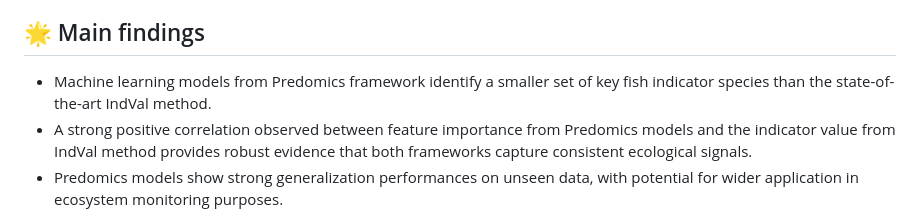
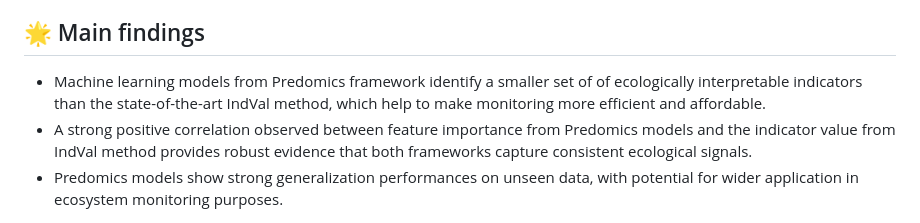
Before and after one commit to UMMISCO/ecobruvsml, a Markdown page: README.md, the part around the change. Rendered like a GitHub page.

```diff
--- a/README.md
+++ b/README.md
@@ -8,7 +8,7 @@ The project compares a widely used statistical method in ecology, [**IndVal**],
 
 
 ## 🌟 Main findings
-- Machine learning models from Predomics framework identify a smaller set of key fish indicator species than the state-of-the-art IndVal method.
+- Machine learning models from Predomics framework identify a smaller set of of ecologically interpretable indicators than the state-of-the-art IndVal method, which help to make monitoring  more efficient and affordable.
 - A strong positive correlation observed between feature importance from Predomics models and the indicator value from IndVal method provides robust evidence that both frameworks capture consistent ecological signals.
 - Predomics models show strong generalization performances on unseen data, with potential for wider application in ecosystem monitoring purposes.
 
```
